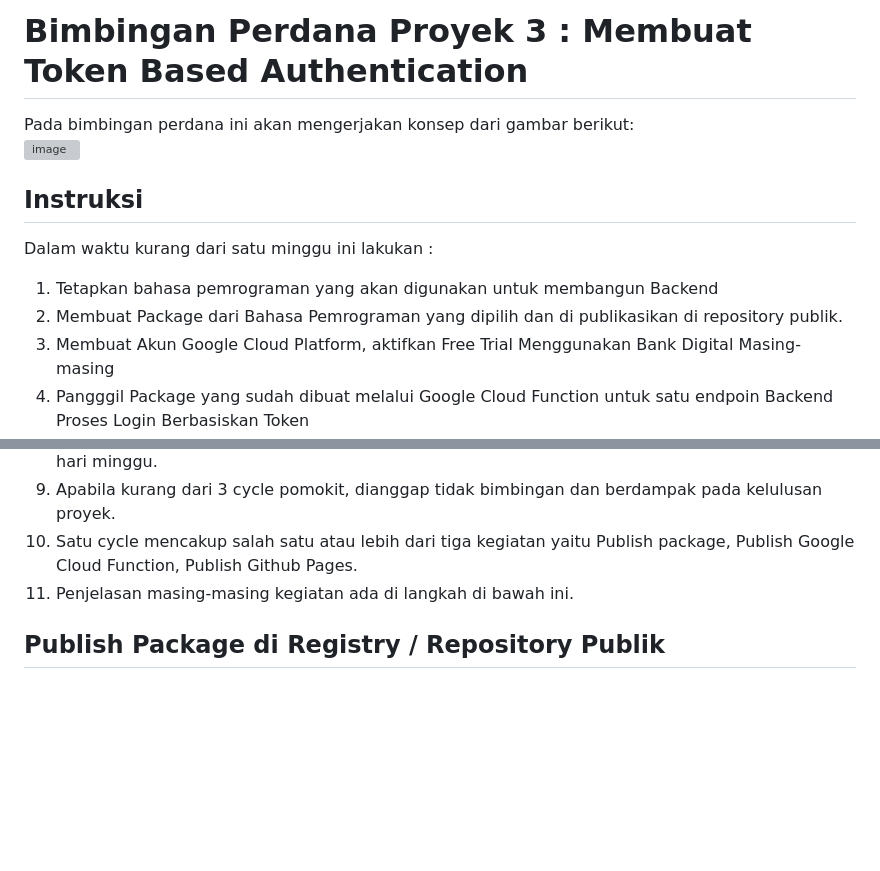
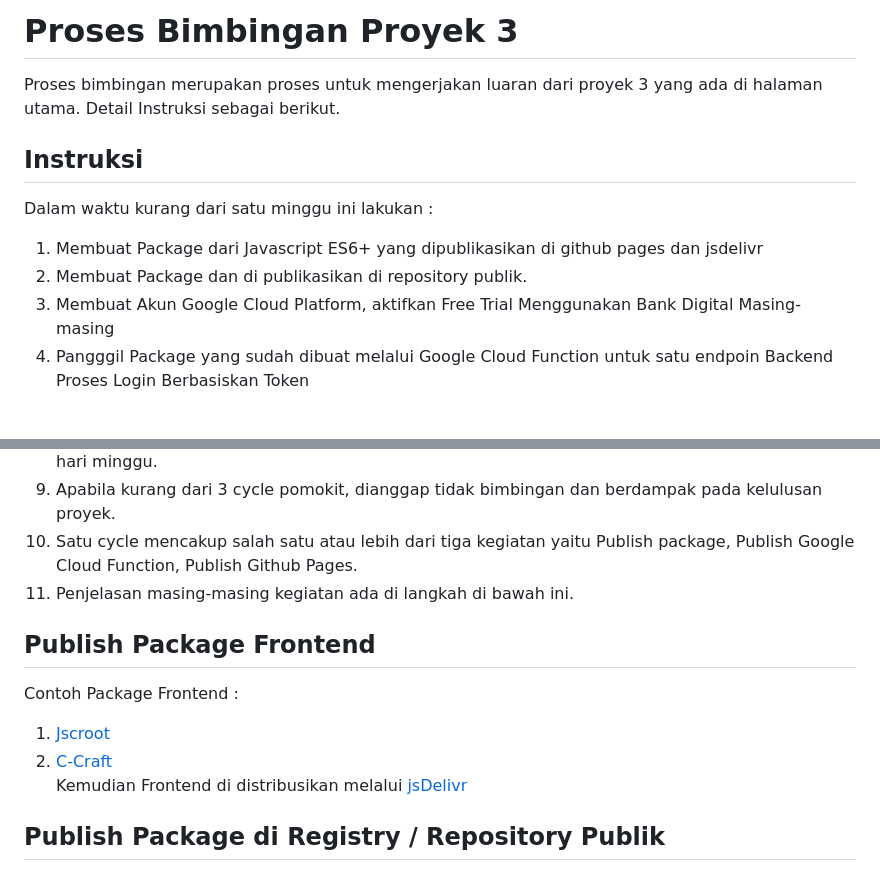
Before and after one commit to d4if/proyek3, a Markdown page: bimbingan/README.md, 2 parts joined by grey strips. Drawn GitHub-style; blank space fills up the shorter version; grey boxes are pictures that could not be loaded.

```diff
--- a/bimbingan/README.md
+++ b/bimbingan/README.md
@@ -1,11 +1,11 @@
-# Bimbingan Perdana Proyek 3 : Membuat Token Based Authentication
-Pada bimbingan perdana ini akan mengerjakan konsep dari gambar berikut:
- ![image](https://github.com/d4if/proyek3/assets/11188109/495e3636-2217-41a4-a79f-785820ec026c)
+# Proses Bimbingan Proyek 3
+
+Proses bimbingan merupakan proses untuk mengerjakan luaran dari proyek 3 yang ada di halaman utama. Detail Instruksi sebagai berikut.
 
 ## Instruksi
 Dalam waktu kurang dari satu minggu ini lakukan :
-1. Tetapkan bahasa pemrograman yang akan digunakan untuk membangun Backend
-2. Membuat Package dari Bahasa Pemrograman yang dipilih dan di publikasikan di repository publik.
+1. Membuat Package dari Javascript ES6+ yang dipublikasikan di github pages dan jsdelivr
+2. Membuat Package dan di publikasikan di repository publik.
 3. Membuat Akun Google Cloud Platform, aktifkan Free Trial Menggunakan Bank Digital Masing-masing
 4. Pangggil Package yang sudah dibuat melalui Google Cloud Function untuk satu endpoin Backend Proses Login Berbasiskan Token
 5. Buatlah Frontend di github pages yang menggunakan endpoint Backend Tersebut
@@ -15,6 +15,13 @@ Dalam waktu kurang dari satu minggu ini lakukan :
 9. Apabila kurang dari 3 cycle pomokit, dianggap tidak bimbingan dan berdampak pada kelulusan proyek.
 10. Satu cycle mencakup salah satu atau lebih dari tiga kegiatan yaitu Publish package, Publish Google Cloud Function, Publish Github Pages.
 11. Penjelasan masing-masing kegiatan ada di langkah di bawah ini.
+
+
+## Publish Package Frontend
+Contoh Package Frontend :
+1. [Jscroot](https://jscroot.github.io/)
+2. [C-Craft](https://c-craftjs.github.io/)
+Kemudian Frontend di distribusikan melalui [jsDelivr](https://www.jsdelivr.com/)
 
 ## Publish Package di Registry / Repository Publik
 
```
